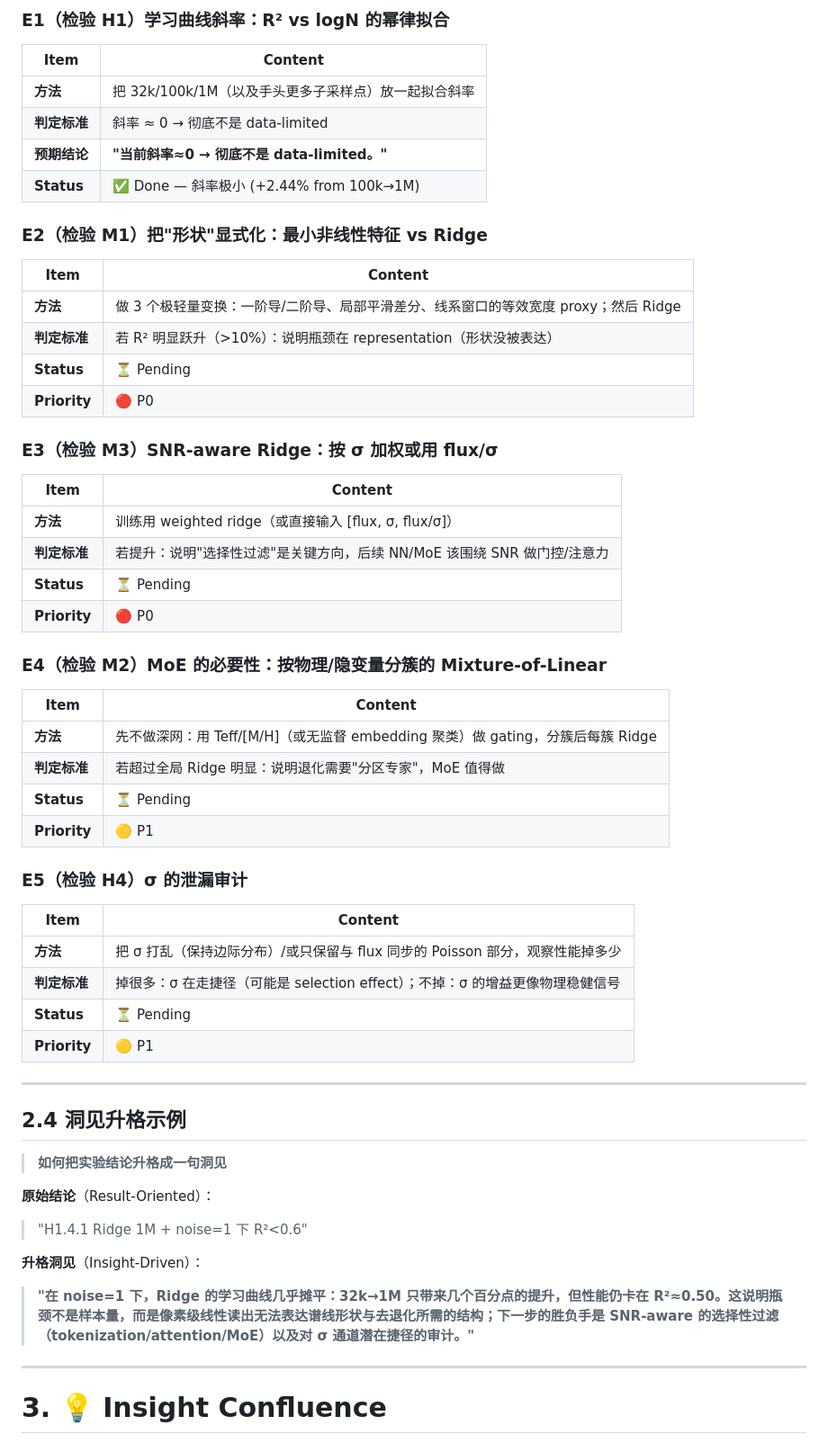
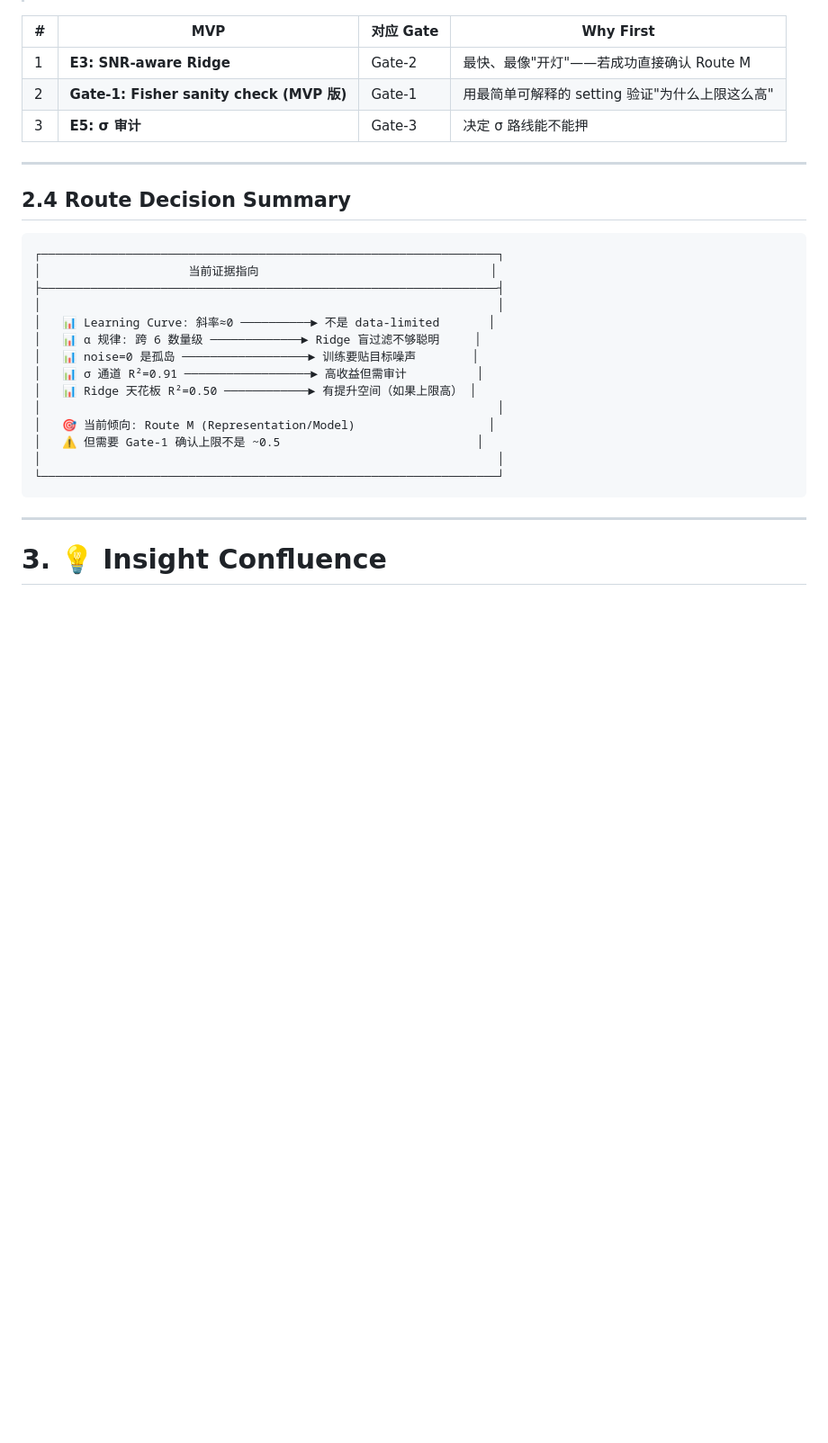
Before and after one commit to ViskaWei/Physics_Informed_AI, a Markdown page: logg/ridge/ridge_hub_20251223.md, the part around one of its changes. Shown at 90% size. GitHub-like rendering; blank space fills up the shorter version.

````diff
--- a/logg/ridge/ridge_hub_20251223.md
+++ b/logg/ridge/ridge_hub_20251223.md
@@ -199,60 +200,30 @@ Legend: ✅ Verified | ❌ Rejected | 🔄 In Progress | ⏳ Pending | 🚫 Clos
 
-### E1（检验 H1）学习曲线斜率：R² vs logN 的幂律拟合
-
-| Item | Content |
-|------|---------|
-| **方法** | 把 32k/100k/1M（以及手头更多子采样点）放一起拟合斜率 |
-| **判定标准** | 斜率 ≈ 0 → 彻底不是 data-limited |
-| **预期结论** | **"当前斜率≈0 → 彻底不是 data-limited。"** |
-| **Status** | ✅ Done — 斜率极小 (+2.44% from 100k→1M) |
-
-### E2（检验 M1）把"形状"显式化：最小非线性特征 vs Ridge
-
-| Item | Content |
-|------|---------|
-| **方法** | 做 3 个极轻量变换：一阶导/二阶导、局部平滑差分、线系窗口的等效宽度 proxy；然后 Ridge |
-| **判定标准** | 若 R² 明显跃升（>10%）：说明瓶颈在 representation（形状没被表达） |
-| **Status** | ⏳ Pending |
-| **Priority** | 🔴 P0 |
-
-### E3（检验 M3）SNR-aware Ridge：按 σ 加权或用 flux/σ
-
-| Item | Content |
-|------|---------|
-| **方法** | 训练用 weighted ridge（或直接输入 [flux, σ, flux/σ]） |
-| **判定标准** | 若提升：说明"选择性过滤"是关键方向，后续 NN/MoE 该围绕 SNR 做门控/注意力 |
-| **Status** | ⏳ Pending |
-| **Priority** | 🔴 P0 |
-
-### E4（检验 M2）MoE 的必要性：按物理/隐变量分簇的 Mixture-of-Linear
-
-| Item | Content |
-|------|---------|
-| **方法** | 先不做深网：用 Teff/[M/H]（或无监督 embedding 聚类）做 gating，分簇后每簇 Ridge |
-| **判定标准** | 若超过全局 Ridge 明显：说明退化需要"分区专家"，MoE 值得做 |
-| **Status** | ⏳ Pending |
-| **Priority** | 🟡 P1 |
-
-### E5（检验 H4）σ 的泄漏审计
-
-| Item | Content |
-|------|---------|
-| **方法** | 把 σ 打乱（保持边际分布）/或只保留与 flux 同步的 Poisson 部分，观察性能掉多少 |
-| **判定标准** | 掉很多：σ 在走捷径（可能是 selection effect）；不掉：σ 的增益更像物理稳健信号 |
-| **Status** | ⏳ Pending |
-| **Priority** | 🟡 P1 |
+| # | MVP | 对应 Gate | Why First |
+|---|-----|-----------|-----------|
+| 1 | **E3: SNR-aware Ridge** | Gate-2 | 最快、最像"开灯"——若成功直接确认 Route M |
+| 2 | **Gate-1: Fisher sanity check (MVP 版)** | Gate-1 | 用最简单可解释的 setting 验证"为什么上限这么高" |
+| 3 | **E5: σ 审计** | Gate-3 | 决定 σ 路线能不能押 |
 
 ---
 
-## 2.4 洞见升格示例
+## 2.4 Route Decision Summary
 
-> **如何把实验结论升格成一句洞见**
-
-**原始结论**（Result-Oriented）：
-> "H1.4.1 Ridge 1M + noise=1 下 R²<0.6"
-
-**升格洞见**（Insight-Driven）：
-> **"在 noise=1 下，Ridge 的学习曲线几乎摊平：32k→1M 只带来几个百分点的提升，但性能仍卡在 R²≈0.50。这说明瓶颈不是样本量，而是像素级线性读出无法表达谱线形状与去退化所需的结构；下一步的胜负手是 SNR-aware 的选择性过滤（tokenization/attention/MoE）以及对 σ 通道潜在捷径的审计。"**
+```
+┌─────────────────────────────────────────────────────────────────┐
+│                     当前证据指向                                 │
+├─────────────────────────────────────────────────────────────────┤
+│                                                                 │
+│   📊 Learning Curve: 斜率≈0 ──────────► 不是 data-limited       │
+│   📊 α 规律: 跨 6 数量级 ─────────────► Ridge 盲过滤不够聪明     │
+│   📊 noise=0 是孤岛 ──────────────────► 训练要贴目标噪声        │
+│   📊 σ 通道 R²=0.91 ──────────────────► 高收益但需审计          │
+│   📊 Ridge 天花板 R²=0.50 ────────────► 有提升空间（如果上限高） │
+│                                                                 │
+│   🎯 当前倾向: Route M (Representation/Model)                   │
+│   ⚠️ 但需要 Gate-1 确认上限不是 ~0.5                            │
+│                                                                 │
+└─────────────────────────────────────────────────────────────────┘
+```
 
 ---
 
````
Also changed, not shown: other parts of logg/ridge/ridge_hub_20251223.md (+211 -166 lines).
